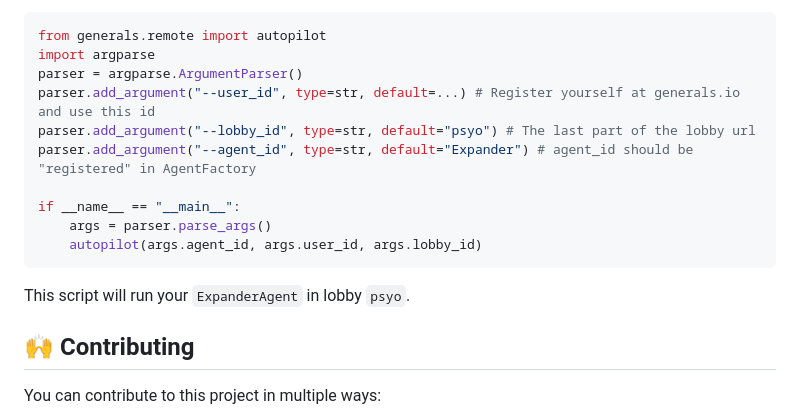
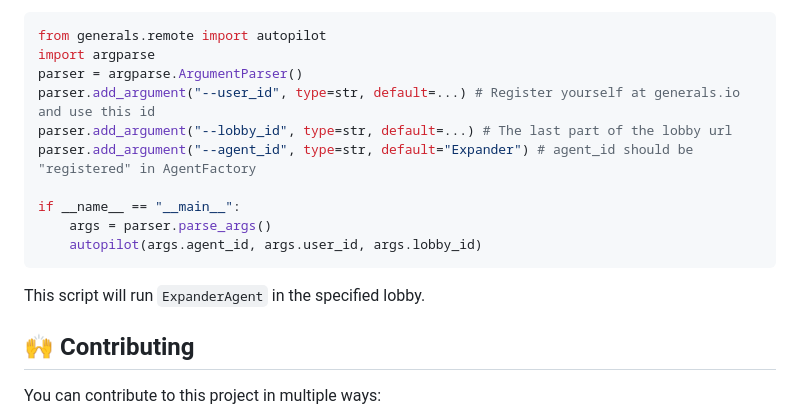
Before and after one commit to strakam/generals-bots, a Markdown page: README.md, the part around the change. Drawn GitHub-style.

Commit message:
docs: Minor tweak in README

````diff
--- a/README.md
+++ b/README.md
@@ -214,14 +214,14 @@ from generals.remote import autopilot
 import argparse
 parser = argparse.ArgumentParser()
 parser.add_argument("--user_id", type=str, default=...) # Register yourself at generals.io and use this id
-parser.add_argument("--lobby_id", type=str, default="psyo") # The last part of the lobby url
+parser.add_argument("--lobby_id", type=str, default=...) # The last part of the lobby url
 parser.add_argument("--agent_id", type=str, default="Expander") # agent_id should be "registered" in AgentFactory
 
 if __name__ == "__main__":
     args = parser.parse_args()
     autopilot(args.agent_id, args.user_id, args.lobby_id)
 ```
-This script will run your `ExpanderAgent` in lobby `psyo`.
+This script will run `ExpanderAgent` in the specified lobby.
 ## 🙌 Contributing
 You can contribute to this project in multiple ways:
 - 🤖 If you implement ANY non-trivial agent, send it to us! We will publish it, so others can play against it.
````
